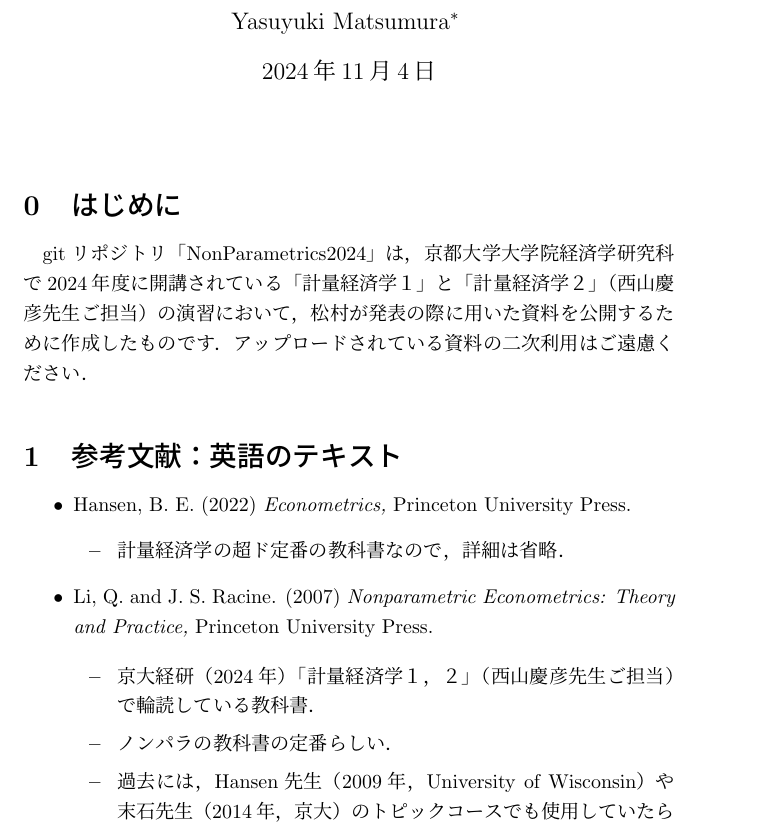
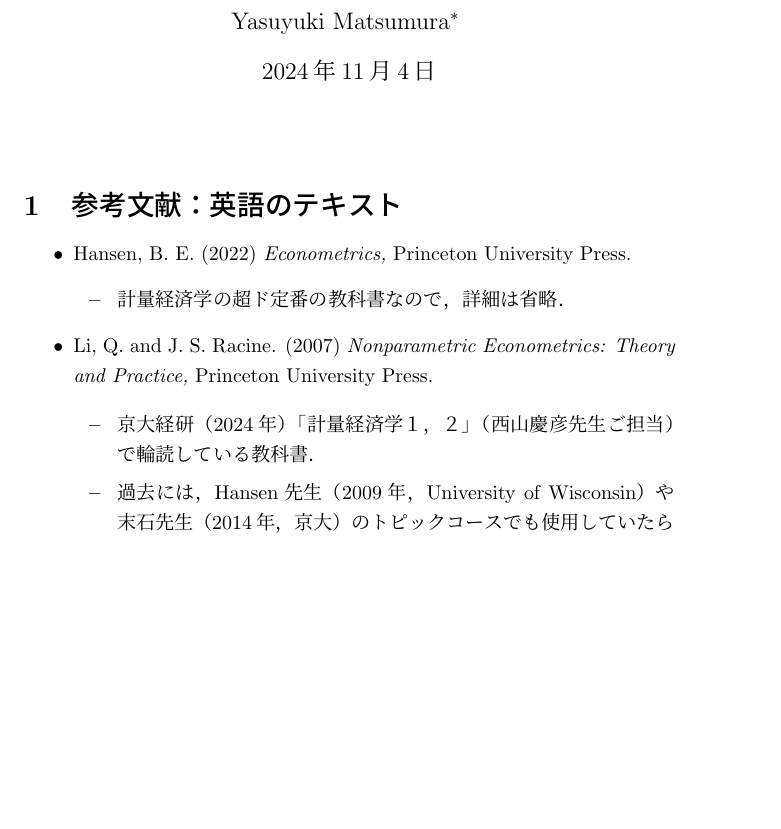
Before and after one commit to yasu0704xx/NonParametrics2024, a LaTeX document (Useful References.tex): part of page 1 of 3, cut so that both start at the same text, the shorter picture padded with empty space. Compiled offline with pLaTeX and dvipdfmx.

Commit message:
minor changes in References

```diff
--- a/Useful References.tex
+++ b/Useful References.tex
@@ -21,16 +21,6 @@
 \begin{document}
 \maketitle % 文書のタイトルを生成
 
-\setcounter{section}{-1}
-\section{はじめに}
-
-gitリポジトリ「NonParametrics2024」は，
-京都大学大学院経済学研究科で2024年度に開講されている
-「計量経済学１」と「計量経済学２」（西山慶彦先生ご担当）の演習において，
-松村が発表の際に用いた資料を公開するために作成したものです．
-アップロードされている資料の二次利用はご遠慮ください．
-
-
 \section{参考文献：英語のテキスト}
 
 \begin{itemize}
@@ -46,7 +36,6 @@ gitリポジトリ「NonParametrics2024」は，
 
         \begin{itemize}
         \item 京大経研（2024年）「計量経済学１，２」（西山慶彦先生ご担当）で輪読している教科書．
-        \item ノンパラの教科書の定番らしい．
         \item 過去には，Hansen先生（2009年，University of Wisconsin）や末石先生（2014年，京大）のトピックコースでも使用していたらしい．
         \item ECON 718 NonParametric Econometrics Spring 2009 Bruce Hansen
         \item \url{https://users.ssc.wisc.edu/~bhansen/718/718.htm}
```
Also changed, not shown: Useful References.pdf.
